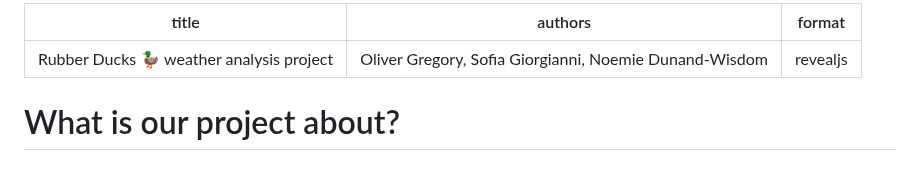
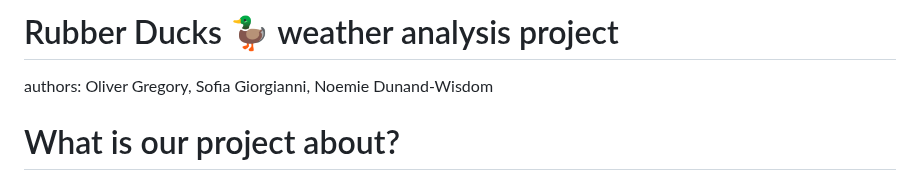
Before and after one commit to lse-ds105/ds105w-project-rubber-ducks, a Markdown page: docs/index.md, the part around the change. GitHub-like rendering.

```diff
--- a/docs/index.md
+++ b/docs/index.md
@@ -1,8 +1,7 @@
----
-title: "Rubber Ducks 🦆 weather analysis project"
-authors: "Oliver Gregory, Sofia Giorgianni, Noemie Dunand-Wisdom"
-format: revealjs
----
+# Rubber Ducks 🦆 weather analysis project
+
+authors: Oliver Gregory, Sofia Giorgianni, Noemie Dunand-Wisdom
+
 # What is our project about?
 
 ### "_London is a rainy city._"
```
